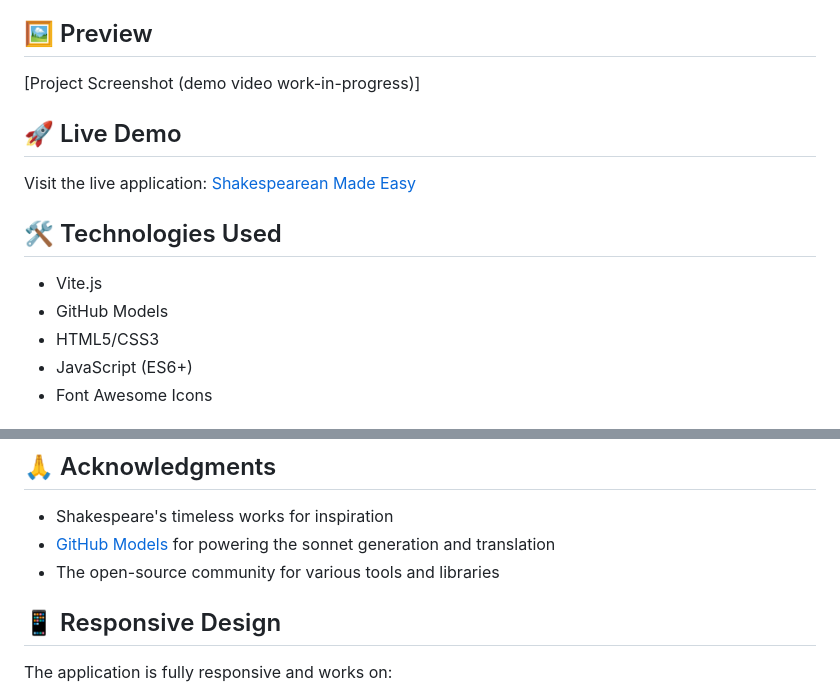
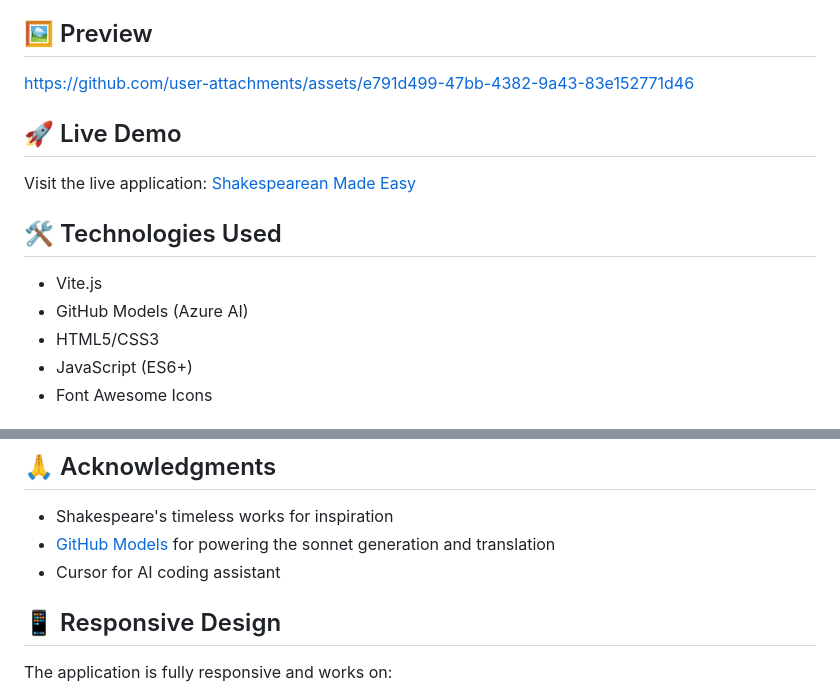
Before and after one commit to karenwky/shakespearean-made-easy, a Markdown page: README.md, 2 parts joined by grey strips. GitHub-like rendering.

```diff
--- a/README.md
+++ b/README.md
@@ -12,7 +12,7 @@ An AI-powered Shakespeare sonnet generator and translator that brings the Bard's
 
 ## 🖼️ Preview
 
-[Project Screenshot (demo video work-in-progress)]
+https://github.com/user-attachments/assets/e791d499-47bb-4382-9a43-83e152771d46
 
 ## 🚀 Live Demo
 
@@ -21,7 +21,7 @@ Visit the live application: [Shakespearean Made Easy](https://shakespearean-made
 ## 🛠️ Technologies Used
 
 * Vite.js
-* GitHub Models
+* GitHub Models (Azure AI)
 * HTML5/CSS3
 * JavaScript (ES6+)
 * Font Awesome Icons
@@ -97,7 +97,7 @@ This project is licensed under the MIT License - see the [LICENSE](LICENSE) file
 
 * Shakespeare's timeless works for inspiration
 * [GitHub Models](https://docs.github.com/en/github-models/prototyping-with-ai-models) for powering the sonnet generation and translation
-* The open-source community for various tools and libraries
+* Cursor for AI coding assistant
 
 ## 📱 Responsive Design
 
```
